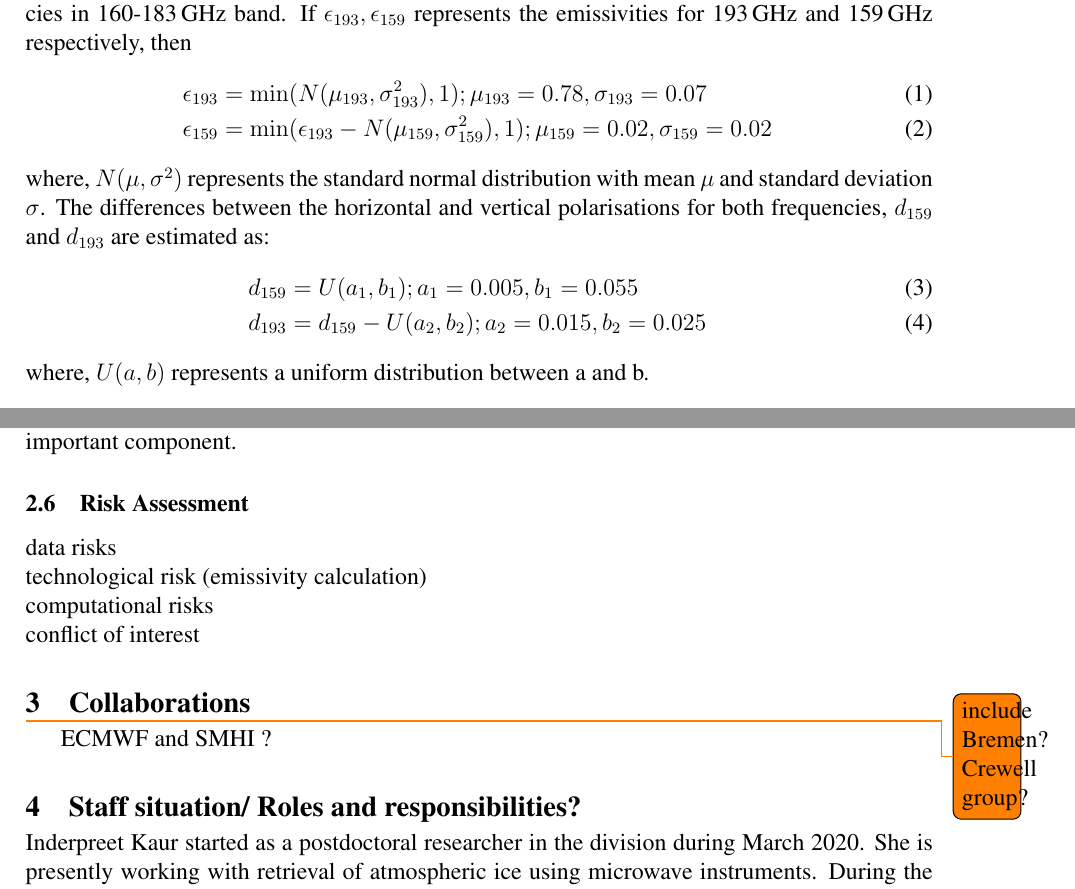
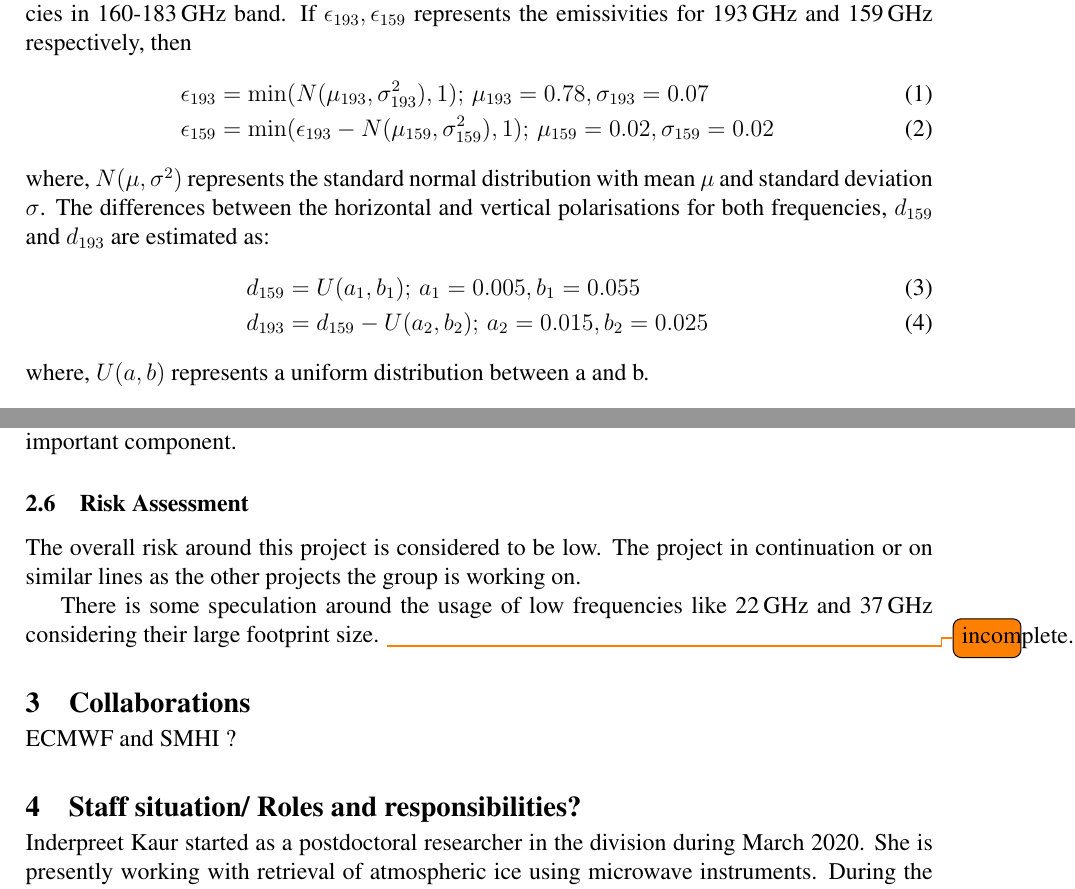
Before and after one commit to ikaur17/IK_SNSA_2021, a LaTeX document (SNSA_application.tex): two parts of pages 5 and 10 of 11, joined at a grey line, cut so that both start at the same text. Compiled offline with pdfLaTeX.

Commit message:
some small changes

```diff
--- a/SNSA_application.tex
+++ b/SNSA_application.tex
@@ -244,13 +244,13 @@ Towards creating as realistic and comprehensive retrieval databases as possible,
 %
 We use the existing modelling and experimental studies\citep{harlow:2009:milli, harlow:2012:tundr,hewison:2002:airbo} to define the valid ranges of emissivity variability for frequencies in 160-183\,GHz band. If $\epsilon_{193}, \epsilon_{159}$ represents the emissivities for 193\,GHz and 159\,GHz respectively, then
 \begin{align}
-\epsilon_{193}& = \min({N(\mu_{193}, \sigma_{193}^{2}), 1}) ; \mu_{193} = 0.78, \sigma_{193} = 0.07 \\
-\epsilon_{159}& = \min(\epsilon_{193} - N(\mu_{159}, \sigma_{159}^{2}), 1) ;  \mu_{159} = 0.02, \sigma_{159} = 0.02\,
+\epsilon_{193}& = \min({N(\mu_{193}, \sigma_{193}^{2}), 1});\, \mu_{193} = 0.78, \sigma_{193} = 0.07 \\
+\epsilon_{159}& = \min(\epsilon_{193} - N(\mu_{159}, \sigma_{159}^{2}), 1) ;\,  \mu_{159} = 0.02, \sigma_{159} = 0.02\,
 \end{align}
 where, $N(\mu, \sigma^{2})$ represents the standard normal distribution with mean $\mu$ and standard deviation $\sigma$. The differences between the horizontal and vertical polarisations for both frequencies, $d_{159}$ and $d_{193}$ are estimated as:
 \begin{align}
-d_{159}& = U(a_1, b_1) ; a_1 = 0.005, b_1 = 0.055\\
-d_{193}& = d_{159} - U(a_2, b_2) ; a_2 = 0.015, b_2 = 0.025 \,
+d_{159}& = U(a_1, b_1) ;\, a_1 = 0.005, b_1 = 0.055\\
+d_{193}& = d_{159} - U(a_2, b_2) ;\, a_2 = 0.015, b_2 = 0.025 \,
 \end{align}
 where, $U(a, b)$ represents a uniform distribution between a and b.
 
@@ -384,13 +384,12 @@ As a society, the anthropogenic climate change over poles has economic and polit
 \subsection{Risk Assessment}
 %
 \label{sec:risk}
-data risks\\
-technological risk (emissivity calculation)\\
-computational risks\\
-conflict of interest
+The overall risk around this project is considered to be low. The project in continuation or on similar lines as the other projects the group is working on.
+
+ There is some speculation around the usage of low frequencies like 22\,GHz and 37\,GHz considering their large footprint size. \todo{incomplete...}
 
 \section{Collaborations}
-\todo{include Bremen? Crewell group?}
+
 ECMWF and SMHI ?
 %In order to receive feedback on the retrieval database, we would closely collaborate with group working on WVP retrievals at University of Bremen to cover the analysis and validation aspects. Additionally, a contact with the group of Prof. Susanne Crewell could also be useful for validation purposes. Their group is operating the MiRaC airborne sensor (a combined radar and radiometer) during polar flights (Mech et al., 2019).
 
```
Also changed, not shown: SNSA_application.tex (4 more changed lines).
